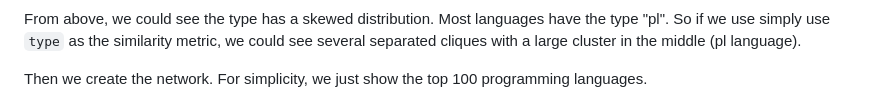
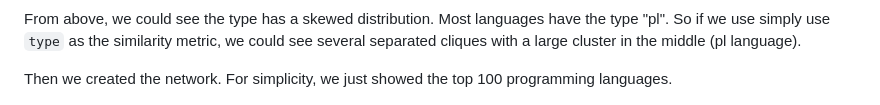
Before and after one commit to com-480-data-visualization/project-2023-data-virtuosos, a Markdown page: README.md, the part around the change. Rendered like a GitHub page.

Commit message:
change md

```diff
--- a/README.md
+++ b/README.md
@@ -76,7 +76,7 @@ To construct the network, we first treated programming languages with the same t
 
 From above, we could see the type has a skewed distribution. Most languages have the type "pl". So if we use simply use `type` as the similarity metric, we could see several separated cliques with a large cluster in the middle (pl language).
 
-Then we create the network. For simplicity, we just show the top 100 programming languages.
+Then we created the network. For simplicity, we just showed the top 100 programming languages.
 
 ![network](./image/network.png)
 
```
